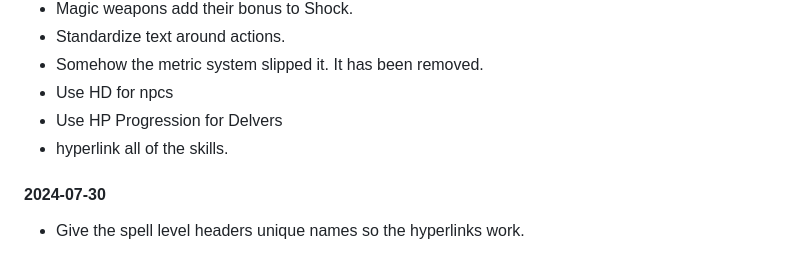
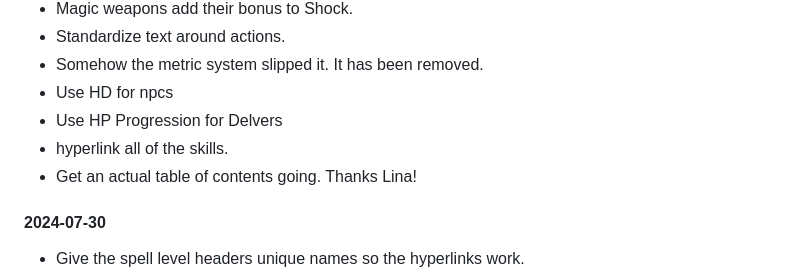
Before and after one commit to luizbgomide/sovereign, a Markdown page: index.md, the part around the change. Drawn GitHub-style.

Commit message:
include the toc in the changelog

```diff
--- a/index.md
+++ b/index.md
@@ -156,6 +156,7 @@ Otherwise...
 - Use HD for npcs
 - Use HP Progression for Delvers
 - hyperlink all of the skills.
+- Get an actual table of contents going. Thanks Lina!
 
 #### 2024-07-30
 - Give the spell level headers unique names so the hyperlinks work.
```
